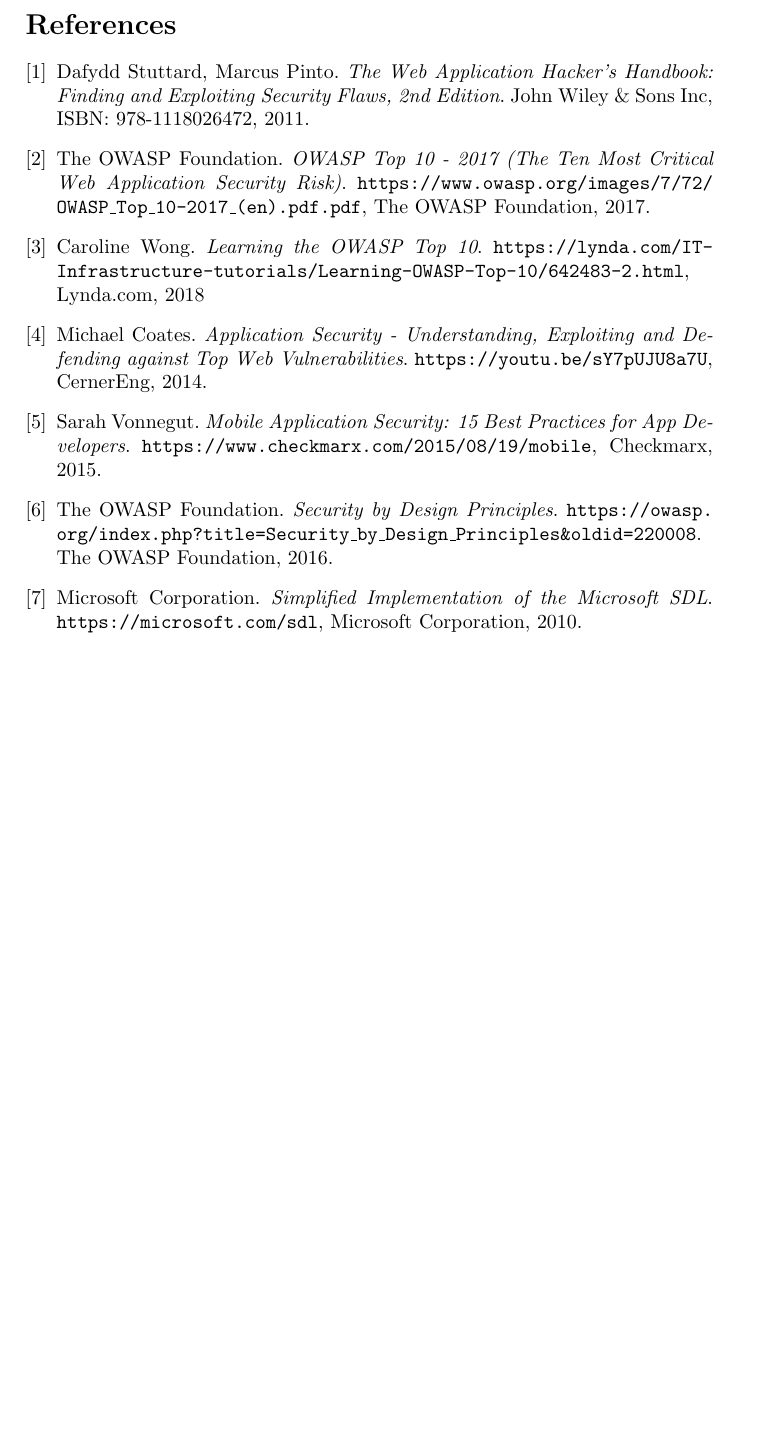
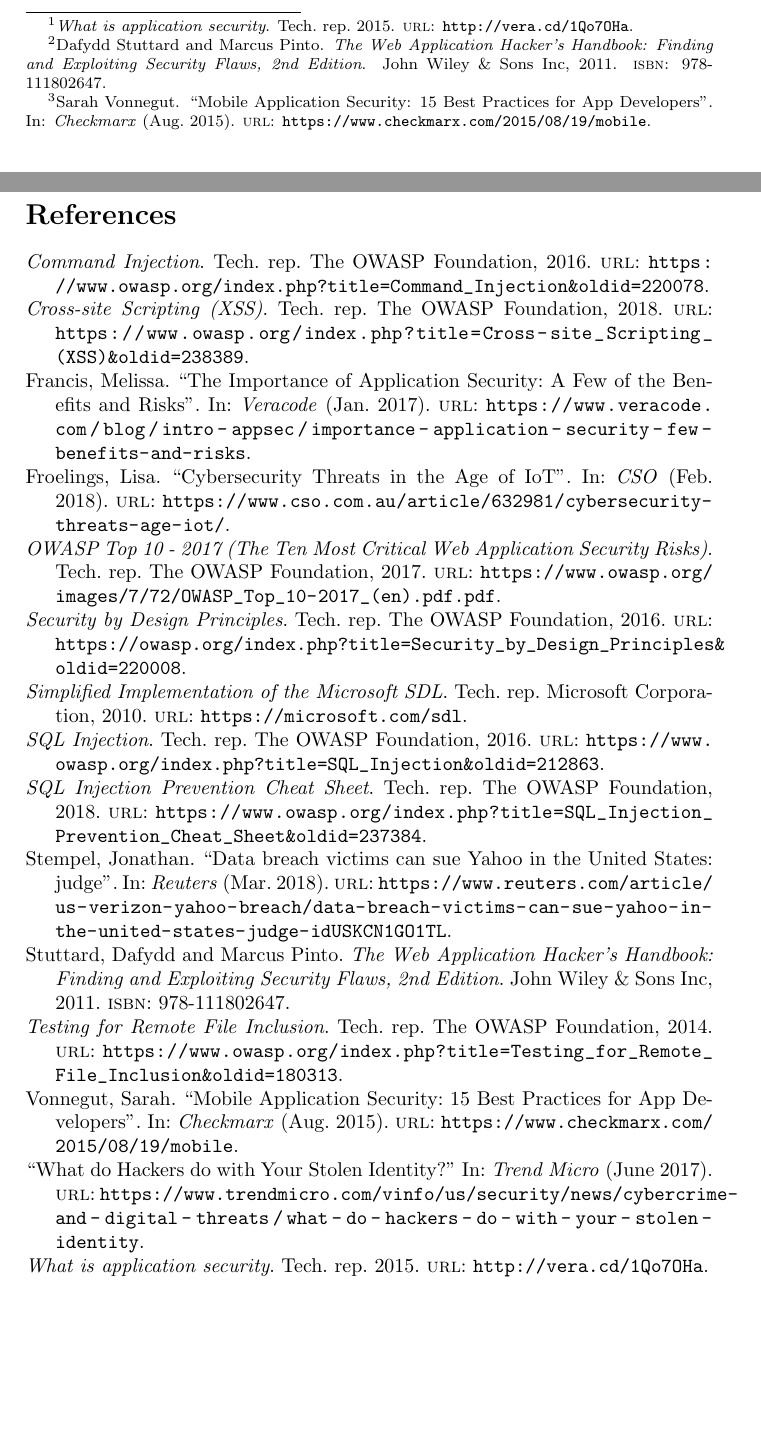
Before and after one commit to marcinzelent/application-security, a LaTeX document (synopsis.tex, which reads references.bib): part of page 14 of 14 before the commit and two parts of pages 5 and 15 of 15 after it, the two joined at a grey line, cut at the place of the change, the shorter picture padded with empty space. Compiled offline with pdfLaTeX.

Commit message:
Updated references

```diff
--- /dev/null
+++ b/references.bib
@@ -0,0 +1,13 @@
+@book{wahh,
+	author = "Dafydd Stuttard and Marcus Pinto",
+	title = "The Web Application Hacker's Handbook: Finding and Exploiting Security Flaws, 2nd Edition",
+	year = "2011",
+    publisher = "John Wiley \& Sons Inc",
+    isbn = "978-111802647"
+}
+
+@techreport{owasptop10,
+    title = "OWASP Top 10 - 2017 (The Ten Most Critical Web Application Security Risks)",
+	url = "https://www.owasp.org/images/7/72/OWASP_Top_10-2017_(en).pdf.pdf",
+    institution = "The OWASP Foundation",
+    year = "2017"
@@ -0,0 +21 @@
+    year = "2018"
@@ -0,0 +32,19 @@
+@article{mobappsec,
+	author = "Sarah Vonnegut",
+	title = "Mobile Application Security: 15 Best Practices for App Developers",
+	journal = "Checkmarx",
+    month = "8",
+    year = "2015",
+	url = "https://www.checkmarx.com/2015/08/19/mobile"
+}
+
+@techreport{sbd,
+	title = "Security by Design Principles",
+	url = "https://owasp.org/index.php?title=Security_by_Design_Principles&oldid=220008",
+	institution = "The OWASP Foundation",
+    year = "2016"
+}
+
+@techreport{sdl,
+	title = "Simplified Implementation of the Microsoft SDL",
+	url = "https://microsoft.com/sdl",
@@ -0,0 +56,75 @@
+    title = "What is application security",
+    publisher = "Veracode",
+    url = "http://vera.cd/1Qo7OHa",
+    year = "2015"
+}
+
+@article{appsecimp,
+	author = "Melissa Francis",
+    title = "The Importance of Application Security: A Few of the Benefits and Risks",
+    journal = "Veracode",
+    month = "1",
+    year = "2017",
+    url = "https://www.veracode.com/blog/intro-appsec/importance-application-security-few-benefits-and-risks"
+}
+
+@article{yahoobreaches,
+	author = "Jonathan Stempel",
+    title = "Data breach victims can sue Yahoo in the United States: judge",
+    journal = "Reuters",
+    month = "3",
+    year = "2018",
+    url = "https://www.reuters.com/article/us-verizon-yahoo-breach/data-breach-victims-can-sue-yahoo-in-the-united-states-judge-idUSKCN1GO1TL"
+}
+
+@article{iotsec,
+	author = "Lisa Froelings",
+    title = "Cybersecurity Threats in the Age of IoT",
+    journal = "CSO",
+    month = "2",
+    year = "2018",
+    url = "https://www.cso.com.au/article/632981/cybersecurity-threats-age-iot/"
+}
+
+@article{stolendata,
+    title = "What do Hackers do with Your Stolen Identity?",
+    journal = "Trend Micro",
+    month = "6",
+    year = "2017",
+    url = "https://www.trendmicro.com/vinfo/us/security/news/cybercrime-and-digital-threats/what-do-hackers-do-with-your-stolen-identity"
+}
+
+@techreport{sqlinjection,
+    title = "SQL Injection",
+    institution = "The OWASP Foundation",
+    year = "2016",
+    url = "https://www.owasp.org/index.php?title=SQL_Injection&oldid=212863"
+}
+
+@techreport{rfi,
+    title = "Testing for Remote File Inclusion",
+    institution = "The OWASP Foundation",
+    year = "2014",
+    url = "https://www.owasp.org/index.php?title=Testing_for_Remote_File_Inclusion&oldid=180313"
+}
+
+@techreport{cmdinjection,
+    title = "Command Injection",
+    institution = "The OWASP Foundation",
+    year = "2016",
+    url = "https://www.owasp.org/index.php?title=Command_Injection&oldid=220078"
+}
+
+@techreport{injectionprev,
+	title = "SQL Injection Prevention Cheat Sheet",
+    institution = "The OWASP Foundation",
+    year = "2018",
+	url = "https://www.owasp.org/index.php?title=SQL_Injection_Prevention_Cheat_Sheet&oldid=237384"
+}
+
+@techreport{xss,
+    title = "Cross-site Scripting (XSS)",
+    institution = "The OWASP Foundation",
+    year = "2018",
+    url = "https://www.owasp.org/index.php?title=Cross-site_Scripting_(XSS)&oldid=238389"
+}
--- a/synopsis.tex
+++ b/synopsis.tex
@@ -1,9 +1,13 @@
 \documentclass[a4paper]{article}
 
 \usepackage[utf8]{inputenc}
+\usepackage[english]{babel}
+\usepackage{csquotes}
+\usepackage[style=verbose-ibid,backend=bibtex]{biblatex}
 \usepackage{booktabs}
 \usepackage{minted}
 
+\bibliography{references}
 \setcounter{tocdepth}{2}
 
 \title{Application Security}
@@ -599,55 +604,7 @@
 
 \newpage
 
-\begin{thebibliography}{9}
-
-	\addcontentsline{toc}{section}{References}
-
-	\bibitem{webapphandbook}
-		Dafydd Stuttard, Marcus Pinto.
-		\textit{The Web Application Hacker's Handbook: Finding and
-		Exploiting Security Flaws, 2nd Edition}.
-		John Wiley \& Sons Inc, ISBN: 978-1118026472, 2011.
-
-	\bibitem{owasptop10}
-		The OWASP Foundation.
-		\textit{OWASP Top 10 - 2017 (The Ten Most Critical Web
-		Application Security Risk)}.
-		\texttt{https://www.owasp.org/images/7/72/
-		OWASP\_Top\_10-2017\_(en).pdf.pdf}, The OWASP Foundation, 2017.
-
-	\bibitem{lyndaowasptop10}
-		Caroline Wong.
-		\textit{Learning the OWASP Top 10}.
-		\texttt{https://lynda.com/IT-\allowbreak{}
-		Infrastructure-tutorials/Learning-OWASP-Top-10/642483-2.html},
-		Lynda.com, 2018
-
-	\bibitem{cernertalk}
-		Michael Coates.
-		\textit{Application Security - Understanding, Exploiting and
-		Defending against Top Web Vulnerabilities}.
-		\texttt{https://youtu.be/sY7pUJU8a7U}, CernerEng, 2014.
-
-	\bibitem{mobappsec}
-		Sarah Vonnegut.
-		\textit{Mobile Application Security: 15 Best Practices for App
-		Developers}.
-		\texttt{https://www.checkmarx.com/2015/08/19/mobile},
-		Checkmarx, 2015.
-
-	\bibitem{sbd}
-		The OWASP Foundation.
-		\textit{Security by Design Principles}.
-		\texttt{https://owasp.\allowbreak{}
-		org/index.php?title=Security\_by\_Design\_Principles\&oldid=220008}.
-		The OWASP Foundation, 2016.
-
-	\bibitem{sdl}
-		Microsoft Corporation.
-		\textit{Simplified Implementation of the Microsoft SDL}.
-		\texttt{https://microsoft.com/sdl}, Microsoft Corporation, 2010.
-
-\end{thebibliography}
+\printbibliography
+\addcontentsline{toc}{section}{References}
 
 \end{document}
```
Also changed, not shown: references.bib (22 more changed lines), synopsis.tex (115 more changed lines).
